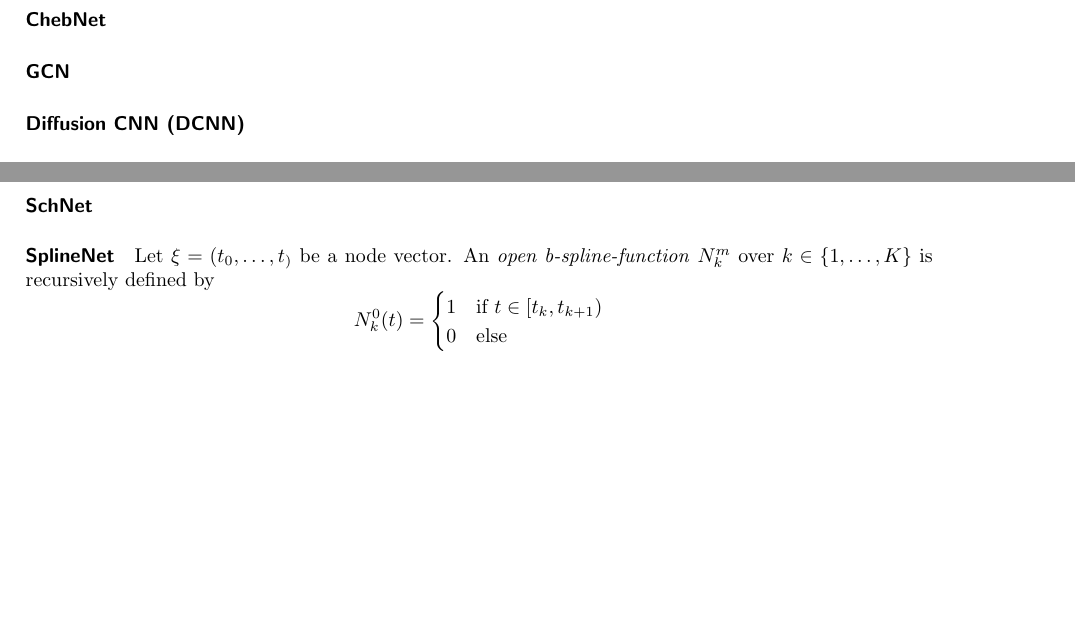
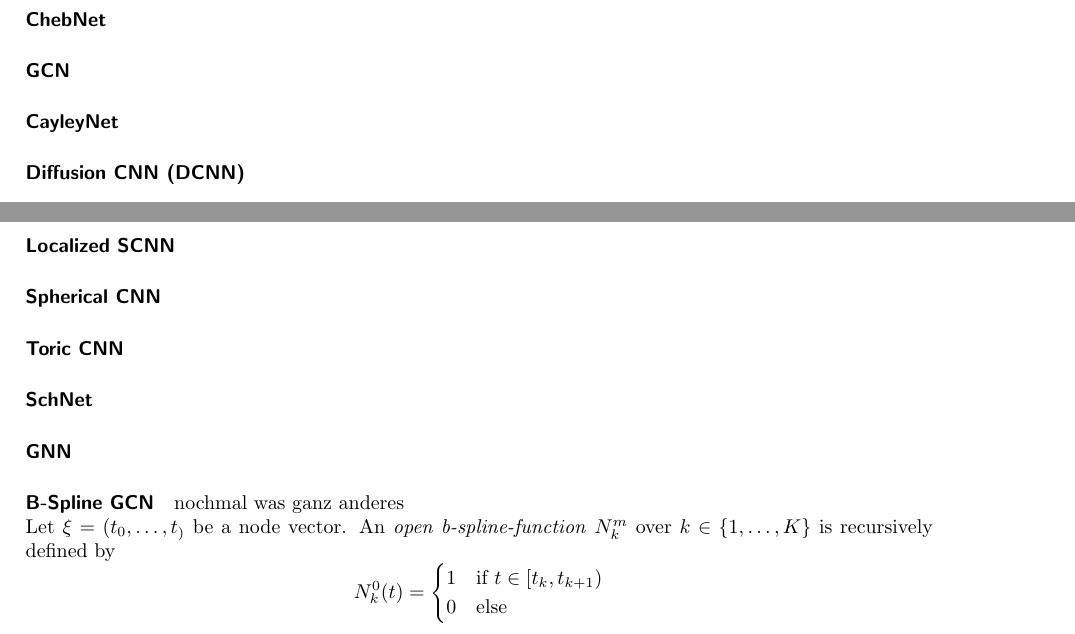
Before and after one commit to rusty1s/deep-learning-cheatsheet, a LaTeX document (cheatsheets/convolutions.tex): two parts of pages 1 and 2 of 3, joined at a grey line, cut so that both start at the same text, the shorter picture padded with empty space. Compiled offline with pdfLaTeX.

Commit message:
added more cnns :(

```diff
--- a/cheatsheets/convolutions.tex
+++ b/cheatsheets/convolutions.tex
@@ -43,6 +43,8 @@ For a node $i \in \mathcal{V}$ its \emph{neighborhood} set is defined by $\mathc
 
 \paragraph{GCN}
 
+\paragraph{CayleyNet}
+
 \paragraph{Diffusion CNN (DCNN)}
 
 \paragraph{Geodesic CNN (GCNN)}
@@ -68,9 +70,19 @@ MoNet~\cite{Monti2016} suggests the use of the \emph{gaussian kernel}
 with the diagonal covariance matrix $\mathrm{diag}(\boldsymbol{\sigma}_k) \in \mathbb{R}^{d \times d}$ and mean vector $\boldsymbol{\mu}_k \in \mathbb{R}^d$, resulting in $2Kd$ learnable parameters.
 For arbitrary graphs one can choose the pseudo-coordinates to use the degrees of the nodes $\mathbf{u}(i,j) = \left( D_{ii}^{-1/2}, D_{jj}^{-1/2} \right)$, whereas one can take the polar coordinates $\mathbf{u} = (\rho, \varphi)$ respectively $\mathbf{u} = (r, \varphi, \theta)$ for 2D or 3d graph embeddings like discrete manifolds.
 
+\paragraph{Localized SCNN}
+
+\paragraph{Spherical CNN}
+
+\paragraph{Toric CNN}
+
 \paragraph{SchNet}
 
-\paragraph{SplineNet}
+\paragraph{GNN}
+
+\paragraph{B-Spline GCN}
+
+nochmal was ganz anderes
 
 Let $\xi = (t_0, \ldots, t_)$ be a node vector.
 An \emph{open b-spline-function} $N_k^m$ over $k \in \{ 1, \ldots, K \}$ is recursively defined by
```
